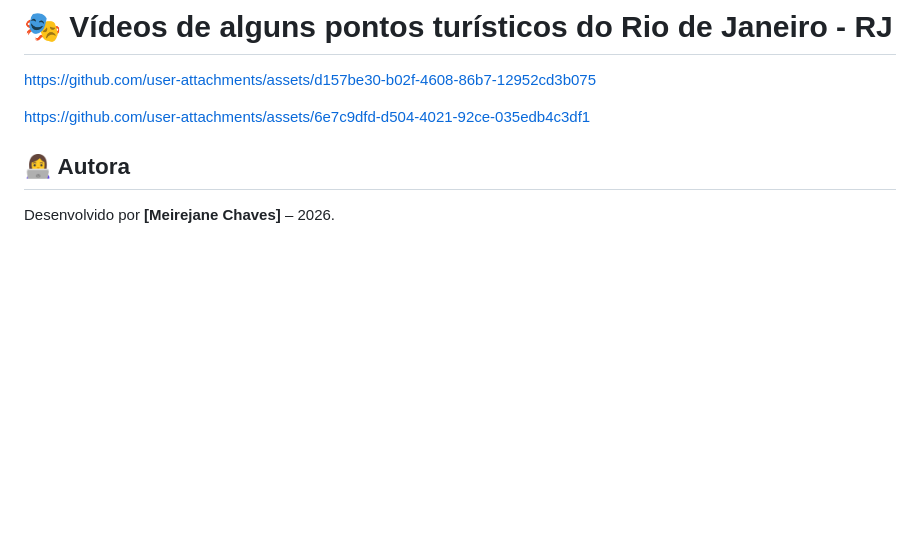
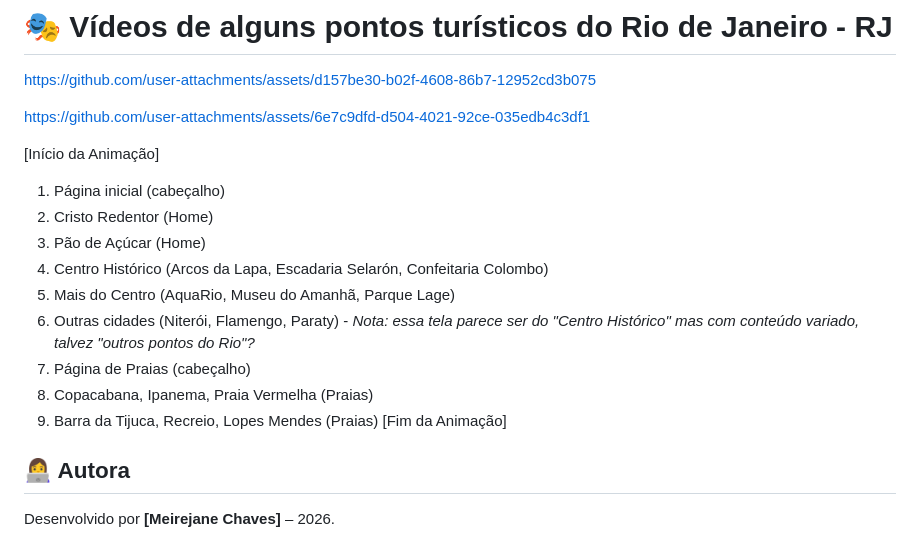
Before and after one commit to MeirejaneChaves605/Pontos-do-Rio-de-Janeiro, a Markdown page: README.md, the part around the change. GitHub-like rendering; blank space fills up the shorter version.

```diff
--- a/README.md
+++ b/README.md
@@ -100,6 +100,17 @@ https://github.com/user-attachments/assets/d157be30-b02f-4608-86b7-12952cd3b075
 https://github.com/user-attachments/assets/6e7c9dfd-d504-4021-92ce-035edb4c3df1
 
 
+[Início da Animação]
+1. Página inicial (cabeçalho)
+2. Cristo Redentor (Home)
+3. Pão de Açúcar (Home)
+4. Centro Histórico (Arcos da Lapa, Escadaria Selarón, Confeitaria Colombo)
+5. Mais do Centro (AquaRio, Museu do Amanhã, Parque Lage)
+6. Outras cidades (Niterói, Flamengo, Paraty) - *Nota: essa tela parece ser do "Centro Histórico" mas com conteúdo variado, talvez "outros pontos do Rio"?*
+7. Página de Praias (cabeçalho)
+8. Copacabana, Ipanema, Praia Vermelha (Praias)
+9. Barra da Tijuca, Recreio, Lopes Mendes (Praias)
+[Fim da Animação]
 
 ## 👩‍💻 Autora
 
```
